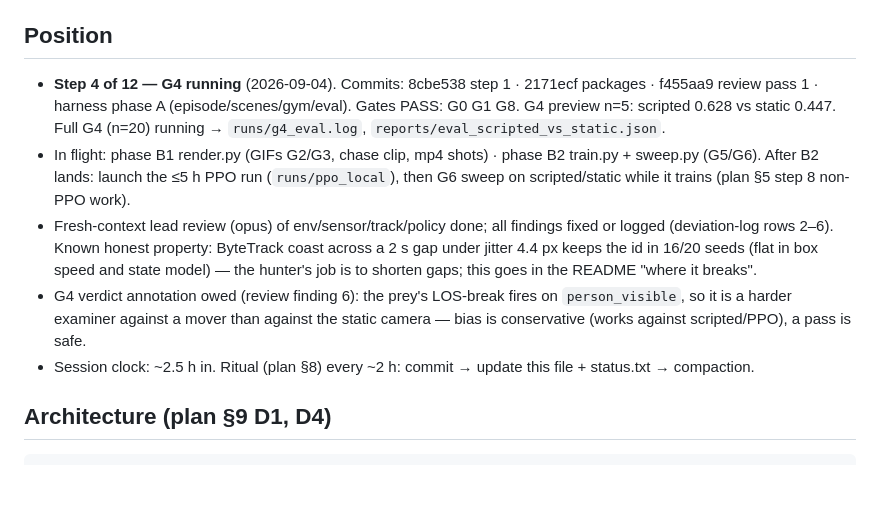
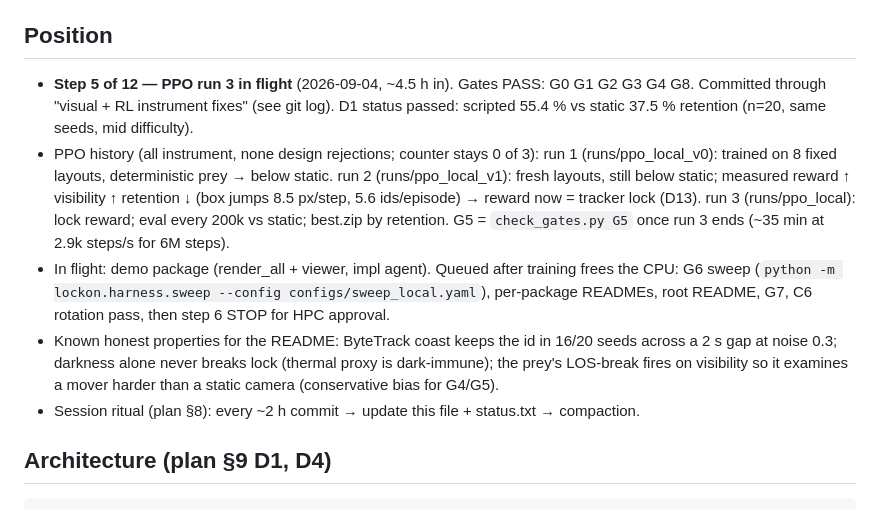
Before and after one commit to matus012/lockon, a Markdown page: context.md, the part around the change. Rendered like a GitHub page; blank space fills up the shorter version.

Commit message:
ritual: context + status at ~4.5 h

````diff
--- a/context.md
+++ b/context.md
@@ -6,22 +6,23 @@ graph, §3 gates) → 4. `project.md` only when a decision is questioned (it is
 Execution law: `../000_infra/refactored_method.md`. Doctrines: `../000_infra/doctrines.md`.
 
 ## Position
-- **Step 4 of 12 — G4 running** (2026-09-04). Commits: 8cbe538 step 1 · 2171ecf packages ·
-  f455aa9 review pass 1 · harness phase A (episode/scenes/gym/eval). Gates PASS: G0 G1 G8.
-  G4 preview n=5: scripted 0.628 vs static 0.447. Full G4 (n=20) running →
-  `runs/g4_eval.log`, `reports/eval_scripted_vs_static.json`.
-- In flight: phase B1 render.py (GIFs G2/G3, chase clip, mp4 shots) · phase B2 train.py +
-  sweep.py (G5/G6). After B2 lands: launch the ≤5 h PPO run (`runs/ppo_local`), then G6 sweep
-  on scripted/static while it trains (plan §5 step 8 non-PPO work).
-- Fresh-context lead review (opus) of env/sensor/track/policy done; all findings fixed or
-  logged (deviation-log rows 2–6). Known honest property: ByteTrack coast across a 2 s gap
-  under jitter 4.4 px keeps the id in 16/20 seeds (flat in box speed and state model) — the
-  hunter's job is to shorten gaps; this goes in the README "where it breaks".
-- G4 verdict annotation owed (review finding 6): the prey's LOS-break fires on
-  `person_visible`, so it is a harder examiner against a mover than against the static camera —
-  bias is conservative (works against scripted/PPO), a pass is safe.
-- Session clock: ~2.5 h in. Ritual (plan §8) every ~2 h: commit → update this file +
-  status.txt → compaction.
+- **Step 5 of 12 — PPO run 3 in flight** (2026-09-04, ~4.5 h in). Gates PASS: G0 G1 G2 G3 G4
+  G8. Committed through "visual + RL instrument fixes" (see git log). D1 status passed:
+  scripted 55.4 % vs static 37.5 % retention (n=20, same seeds, mid difficulty).
+- PPO history (all instrument, none design rejections; counter stays 0 of 3):
+  run 1 (runs/ppo_local_v0): trained on 8 fixed layouts, deterministic prey → below static.
+  run 2 (runs/ppo_local_v1): fresh layouts, still below static; measured reward ↑ visibility ↑
+  retention ↓ (box jumps 8.5 px/step, 5.6 ids/episode) → reward now = tracker lock (D13).
+  run 3 (runs/ppo_local): lock reward; eval every 200k vs static; best.zip by retention.
+  G5 = `check_gates.py G5` once run 3 ends (~35 min at 2.9k steps/s for 6M steps).
+- In flight: demo package (render_all + viewer, impl agent). Queued after training frees the
+  CPU: G6 sweep (`python -m lockon.harness.sweep --config configs/sweep_local.yaml`),
+  per-package READMEs, root README, G7, C6 rotation pass, then step 6 STOP for HPC approval.
+- Known honest properties for the README: ByteTrack coast keeps the id in 16/20 seeds across a
+  2 s gap at noise 0.3; darkness alone never breaks lock (thermal proxy is dark-immune); the
+  prey's LOS-break fires on visibility so it examines a mover harder than a static camera
+  (conservative bias for G4/G5).
+- Session ritual (plan §8): every ~2 h commit → update this file + status.txt → compaction.
 
 ## Architecture (plan §9 D1, D4)
 ```
````
